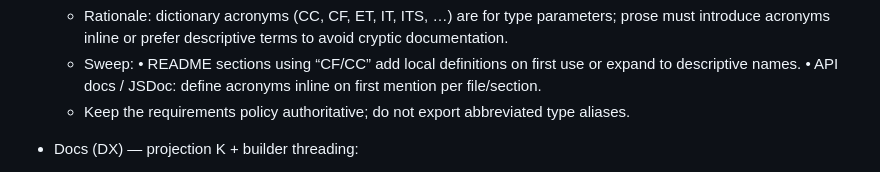
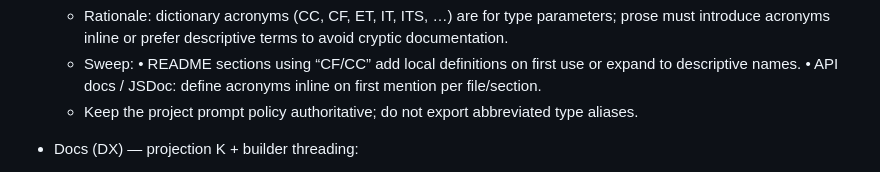
Before and after one commit to karmaniverous/entity-manager, a Markdown page: .stan/system/stan.todo.md, the part around the change. GitHub-like rendering.

```diff
--- a/.stan/system/stan.todo.md
+++ b/.stan/system/stan.todo.md
@@ -29,7 +29,7 @@
     • README sections using “CF/CC” add local definitions on first use or
       expand to descriptive names.
     • API docs / JSDoc: define acronyms inline on first mention per file/section.
-  - Keep the requirements policy authoritative; do not export abbreviated type aliases.
+  - Keep the project prompt policy authoritative; do not export abbreviated type aliases.
 - Docs (DX) — projection K + builder threading:
   - README/API: add a focused section showing:
     - How to use projection K with const tuples (end‑to‑end narrowing in ShardQueryFunction/Map, QueryOptions/Result).
```
Also changed, not shown: .stan/system/stan.project.md (added, +27 -0 lines), .stan/system/stan.requirements.md (+0 -10 lines).
